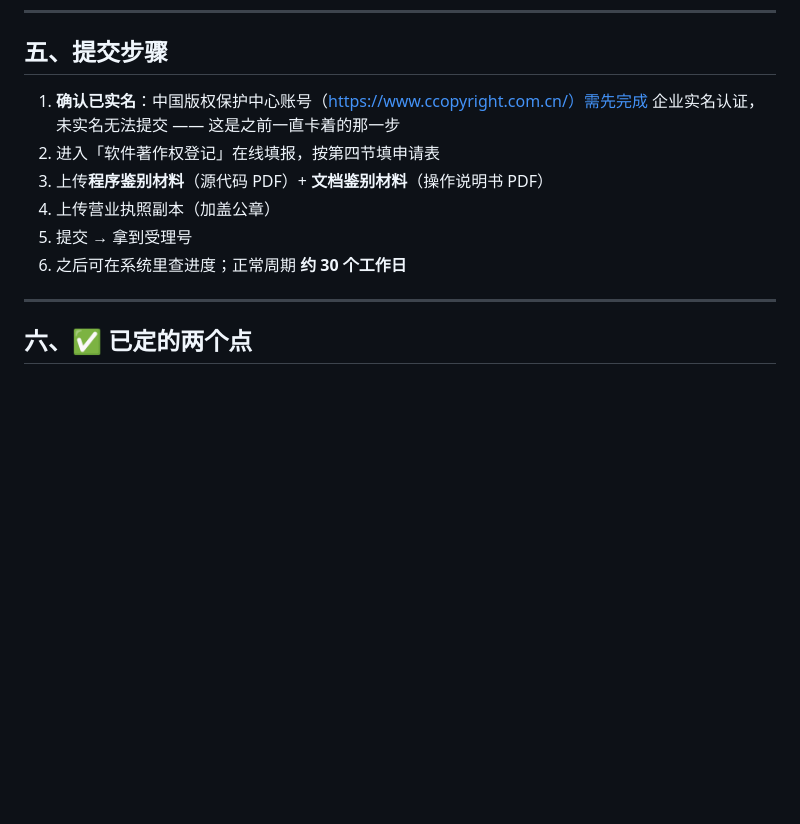
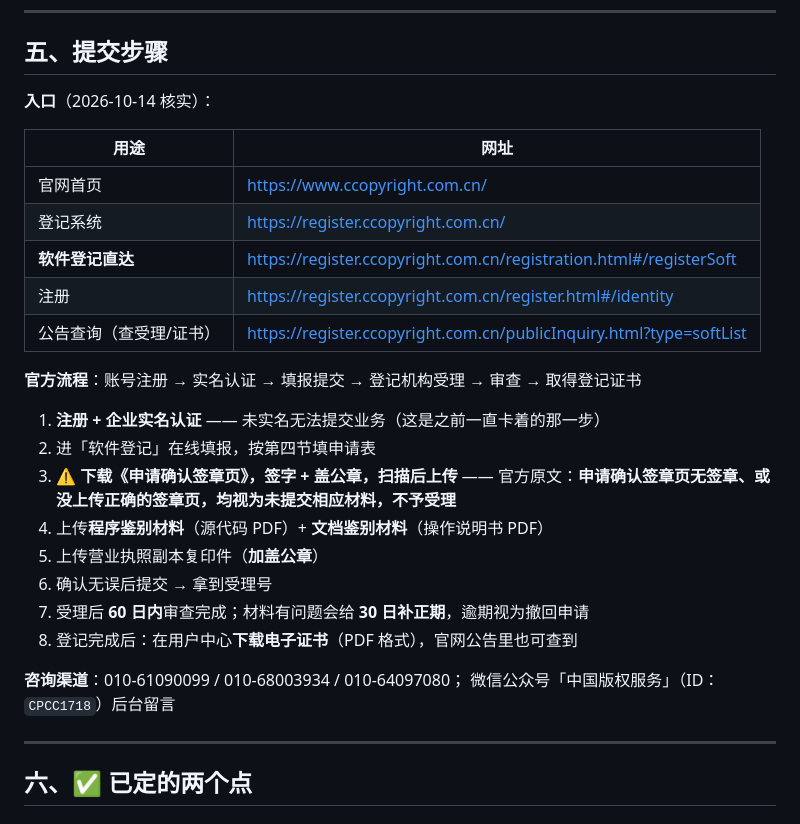
Before and after one commit to zhuruipeng/pets, a Markdown page: docs/store/软著提交作业单.md, the part around the change. GitHub-like rendering; blank space fills up the shorter version.

Commit message:
docs(store): 订正软著作业单 —— 补登记入口网址、签章页要求与官方时限
- 补中国版权保护中心官网/登记系统/软件登记直达入口
- 补「申请确认签章页」要求（无签章或未上传正确的签章页 = 不予受理）
- 订正审查周期：官方口径是「受理日起 60 日内审查完成」，此前误写 30 个工作日
- 补 30 日补正期、电子证书下载方式与咨询渠道（电话 + 公众号）

```diff
--- a/docs/store/软著提交作业单.md
+++ b/docs/store/软著提交作业单.md
@@ -109,13 +109,30 @@ $PY app/tool/make_copyright_manual.py   # 操作说明书
 
 ## 五、提交步骤
 
-1. **确认已实名**：中国版权保护中心账号（https://www.ccopyright.com.cn/）需先完成
-   企业实名认证，未实名无法提交 —— 这是之前一直卡着的那一步
-2. 进入「软件著作权登记」在线填报，按第四节填申请表
-3. 上传**程序鉴别材料**（源代码 PDF）+ **文档鉴别材料**（操作说明书 PDF）
-4. 上传营业执照副本（加盖公章）
-5. 提交 → 拿到受理号
-6. 之后可在系统里查进度；正常周期 **约 30 个工作日**
+**入口**（2026-10-14 核实）：
+
+| 用途 | 网址 |
+|---|---|
+| 官网首页 | https://www.ccopyright.com.cn/ |
+| 登记系统 | https://register.ccopyright.com.cn/ |
+| **软件登记直达** | https://register.ccopyright.com.cn/registration.html#/registerSoft |
+| 注册 | https://register.ccopyright.com.cn/register.html#/identity |
+| 公告查询（查受理/证书） | https://register.ccopyright.com.cn/publicInquiry.html?type=softList |
+
+**官方流程**：账号注册 → 实名认证 → 填报提交 → 登记机构受理 → 审查 → 取得登记证书
+
+1. **注册 + 企业实名认证** —— 未实名无法提交业务（这是之前一直卡着的那一步）
+2. 进「软件登记」在线填报，按第四节填申请表
+3. ⚠️ **下载《申请确认签章页》，签字 + 盖公章，扫描后上传**
+   —— 官方原文：**申请确认签章页无签章、或没上传正确的签章页，均视为未提交相应材料，不予受理**
+4. 上传**程序鉴别材料**（源代码 PDF）+ **文档鉴别材料**（操作说明书 PDF）
+5. 上传营业执照副本复印件（**加盖公章**）
+6. 确认无误后提交 → 拿到受理号
+7. 受理后 **60 日内**审查完成；材料有问题会给 **30 日补正期**，逾期视为撤回申请
+8. 登记完成后：在用户中心**下载电子证书**（PDF 格式），官网公告里也可查到
+
+**咨询渠道**：010-61090099 / 010-68003934 / 010-64097080；
+微信公众号「中国版权服务」（ID：`CPCC1718`）后台留言
 
 ---
 
```
